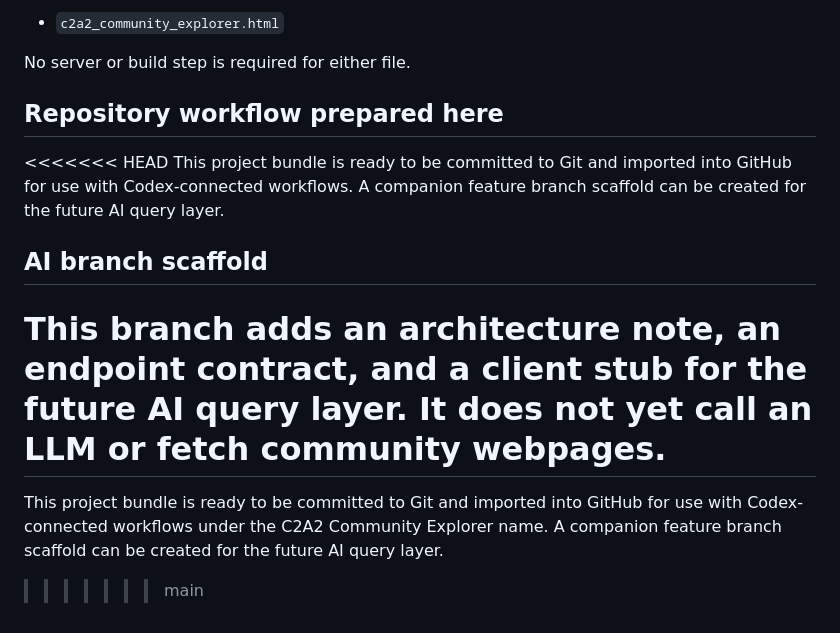
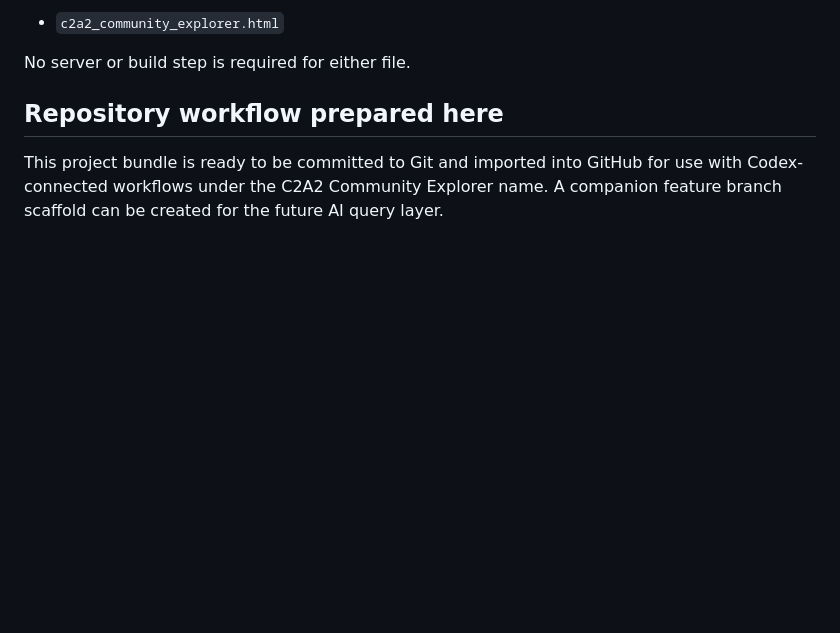
Before and after one commit to tloughran/c2a2-community-explorer, a Markdown page: README.md, the part around the change. Drawn GitHub-style; blank space fills up the shorter version.

Commit message:
Clean README merge artifact

```diff
--- a/README.md
+++ b/README.md
@@ -86,13 +86,4 @@ No server or build step is required for either file.
 
 ## Repository workflow prepared here
 
-<<<<<<< HEAD
-This project bundle is ready to be committed to Git and imported into GitHub for use with Codex-connected workflows. A companion feature branch scaffold can be created for the future AI query layer.
-
-
-## AI branch scaffold
-
-This branch adds an architecture note, an endpoint contract, and a client stub for the future AI query layer. It does not yet call an LLM or fetch community webpages.
-=======
 This project bundle is ready to be committed to Git and imported into GitHub for use with Codex-connected workflows under the C2A2 Community Explorer name. A companion feature branch scaffold can be created for the future AI query layer.
->>>>>>> main
```
